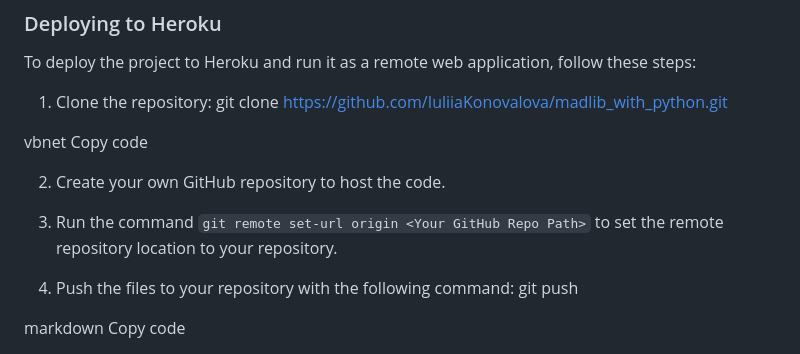
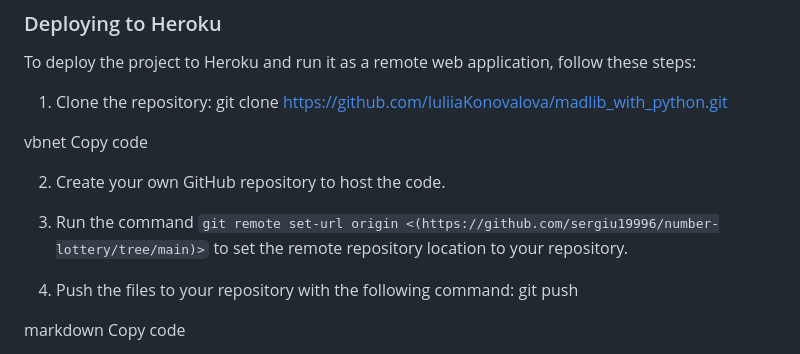
Before and after one commit to sergiu19996/number-lottery, a Markdown page: README.md, the part around the change printed below. GitHub-like rendering.

```diff
--- a/README.md
+++ b/README.md
@@ -101,7 +101,7 @@ Copy code
 
 2. Create your own GitHub repository to host the code.
 
-3. Run the command `git remote set-url origin <Your GitHub Repo Path>` to set the remote repository location to your repository.
+3. Run the command `git remote set-url origin <(https://github.com/sergiu19996/number-lottery/tree/main)>` to set the remote repository location to your repository.
 
 4. Push the files to your repository with the following command:
 git push
```
Also changed, not shown: other parts of README.md (+2 -2 lines).
